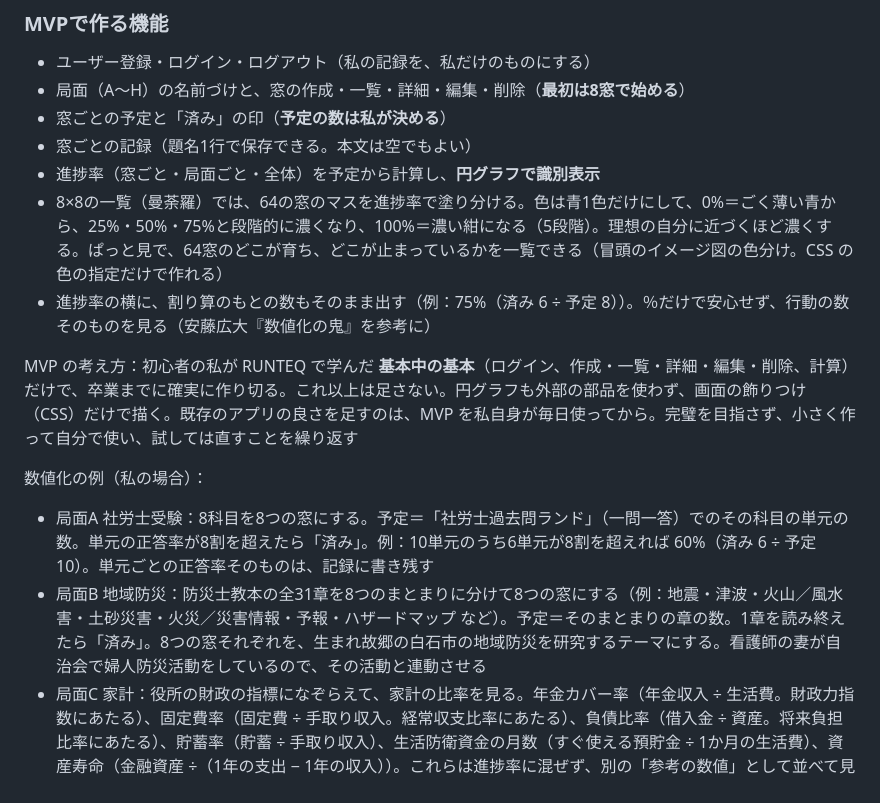
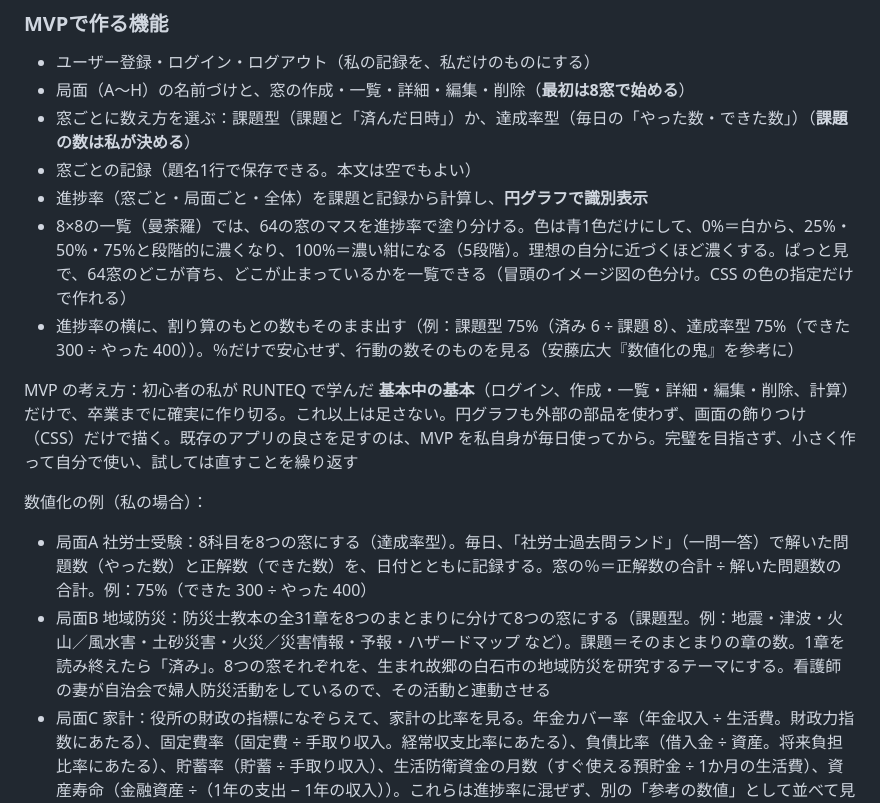
Before and after one commit to yoshiaki-ogita/moga, a Markdown page: README.md, the part around one of its changes. Rendered like a GitHub page.

```diff
--- a/README.md
+++ b/README.md
@@ -150,18 +150,18 @@
 
 - ユーザー登録・ログイン・ログアウト（私の記録を、私だけのものにする）
 - 局面（A〜H）の名前づけと、窓の作成・一覧・詳細・編集・削除（**最初は8窓で始める**）
-- 窓ごとの予定と「済み」の印（**予定の数は私が決める**）
+- 窓ごとに数え方を選ぶ：課題型（課題と「済んだ日時」）か、達成率型（毎日の「やった数・できた数」）（**課題の数は私が決める**）
 - 窓ごとの記録（題名1行で保存できる。本文は空でもよい）
-- 進捗率（窓ごと・局面ごと・全体）を予定から計算し、**円グラフで識別表示**
-- 8×8の一覧（曼荼羅）では、64の窓のマスを進捗率で塗り分ける。色は青1色だけにして、0%＝ごく薄い青から、25%・50%・75%と段階的に濃くなり、100%＝濃い紺になる（5段階）。理想の自分に近づくほど濃くする。ぱっと見で、64窓のどこが育ち、どこが止まっているかを一覧できる（冒頭のイメージ図の色分け。CSS の色の指定だけで作れる）
-- 進捗率の横に、割り算のもとの数もそのまま出す（例：75%（済み 6 ÷ 予定 8））。％だけで安心せず、行動の数そのものを見る（安藤広大『数値化の鬼』を参考に）
+- 進捗率（窓ごと・局面ごと・全体）を課題と記録から計算し、**円グラフで識別表示**
+- 8×8の一覧（曼荼羅）では、64の窓のマスを進捗率で塗り分ける。色は青1色だけにして、0%＝白から、25%・50%・75%と段階的に濃くなり、100%＝濃い紺になる（5段階）。理想の自分に近づくほど濃くする。ぱっと見で、64窓のどこが育ち、どこが止まっているかを一覧できる（冒頭のイメージ図の色分け。CSS の色の指定だけで作れる）
+- 進捗率の横に、割り算のもとの数もそのまま出す（例：課題型 75%（済み 6 ÷ 課題 8）、達成率型 75%（できた 300 ÷ やった 400））。％だけで安心せず、行動の数そのものを見る（安藤広大『数値化の鬼』を参考に）
 
 MVP の考え方：初心者の私が RUNTEQ で学んだ **基本中の基本**（ログイン、作成・一覧・詳細・編集・削除、計算）だけで、卒業までに確実に作り切る。これ以上は足さない。円グラフも外部の部品を使わず、画面の飾りつけ（CSS）だけで描く。既存のアプリの良さを足すのは、MVP を私自身が毎日使ってから。完璧を目指さず、小さく作って自分で使い、試しては直すことを繰り返す
 
 数値化の例（私の場合）：
 
-- 局面A 社労士受験：8科目を8つの窓にする。予定＝「社労士過去問ランド」（一問一答）でのその科目の単元の数。単元の正答率が8割を超えたら「済み」。例：10単元のうち6単元が8割を超えれば 60%（済み 6 ÷ 予定 10）。単元ごとの正答率そのものは、記録に書き残す
-- 局面B 地域防災：防災士教本の全31章を8つのまとまりに分けて8つの窓にする（例：地震・津波・火山／風水害・土砂災害・火災／災害情報・予報・ハザードマップ など）。予定＝そのまとまりの章の数。1章を読み終えたら「済み」。8つの窓それぞれを、生まれ故郷の白石市の地域防災を研究するテーマにする。看護師の妻が自治会で婦人防災活動をしているので、その活動と連動させる
+- 局面A 社労士受験：8科目を8つの窓にする（達成率型）。毎日、「社労士過去問ランド」（一問一答）で解いた問題数（やった数）と正解数（できた数）を、日付とともに記録する。窓の％＝正解数の合計 ÷ 解いた問題数の合計。例：75%（できた 300 ÷ やった 400）
+- 局面B 地域防災：防災士教本の全31章を8つのまとまりに分けて8つの窓にする（課題型。例：地震・津波・火山／風水害・土砂災害・火災／災害情報・予報・ハザードマップ など）。課題＝そのまとまりの章の数。1章を読み終えたら「済み」。8つの窓それぞれを、生まれ故郷の白石市の地域防災を研究するテーマにする。看護師の妻が自治会で婦人防災活動をしているので、その活動と連動させる
 - 局面C 家計：役所の財政の指標になぞらえて、家計の比率を見る。年金カバー率（年金収入 ÷ 生活費。財政力指数にあたる）、固定費率（固定費 ÷ 手取り収入。経常収支比率にあたる）、負債比率（借入金 ÷ 資産。将来負担比率にあたる）、貯蓄率（貯蓄 ÷ 手取り収入）、生活防衛資金の月数（すぐ使える預貯金 ÷ 1か月の生活費）、資産寿命（金融資産 ÷（1年の支出 − 1年の収入））。これらは進捗率に混ぜず、別の「参考の数値」として並べて見る（本リリース）
 
 数え方の約束（甘えずに数字で自分を見るために）：
```
Also changed, not shown: other parts of README.md (+9 -5 lines), MOGA_ER図.png (added), MOGA_ER図_下書き.png (deleted).
